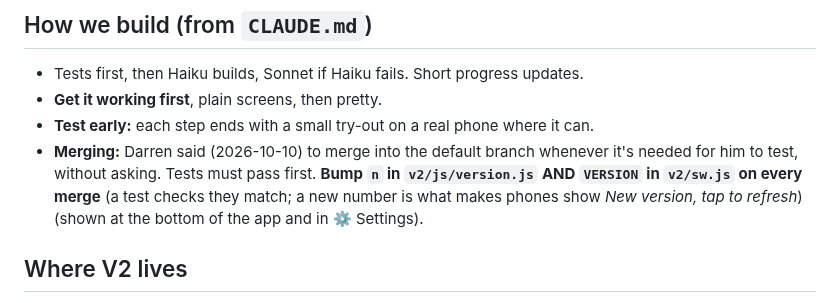
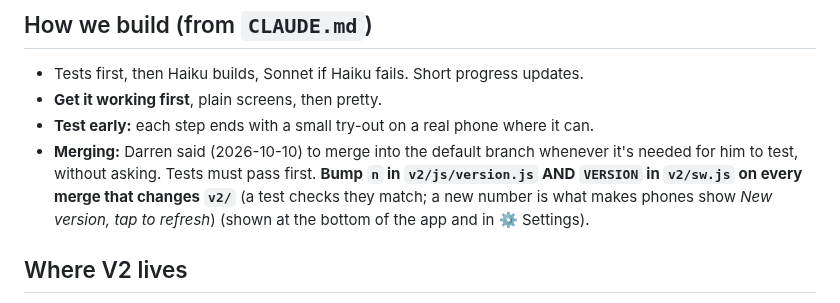
Before and after one commit to DF-AI-Lab/Food-Tracker, a Markdown page: docs/V2-BUILD-PLAN.md, the part around the change. GitHub-like rendering.

Commit message:
V2 plan: bump the version only when v2/ changes
Co-Authored-By: Claude Opus 5.5 <noreply@anthropic.com>
Claude-Session: https://claude.ai/code/session_01UpCktfKz7v3wjiXAuj38rC

```diff
--- a/docs/V2-BUILD-PLAN.md
+++ b/docs/V2-BUILD-PLAN.md
@@ -17,7 +17,7 @@ This file turns them into build steps. Read the map's ticket comments for the de
 - Tests first, then Haiku builds, Sonnet if Haiku fails. Short progress updates.
 - **Get it working first**, plain screens, then pretty.
 - **Test early:** each step ends with a small try-out on a real phone where it can.
-- **Merging:** Darren said (2026-10-10) to merge into the default branch whenever it's needed for him to test, without asking. Tests must pass first. **Bump `n` in `v2/js/version.js` AND `VERSION` in `v2/sw.js` on every merge** (a test checks they match; a new number is what makes phones show *New version, tap to refresh*) (shown at the bottom of the app and in ⚙️ Settings).
+- **Merging:** Darren said (2026-10-10) to merge into the default branch whenever it's needed for him to test, without asking. Tests must pass first. **Bump `n` in `v2/js/version.js` AND `VERSION` in `v2/sw.js` on every merge that changes `v2/`** (a test checks they match; a new number is what makes phones show *New version, tap to refresh*) (shown at the bottom of the app and in ⚙️ Settings).
 
 ## Where V2 lives
 
```
